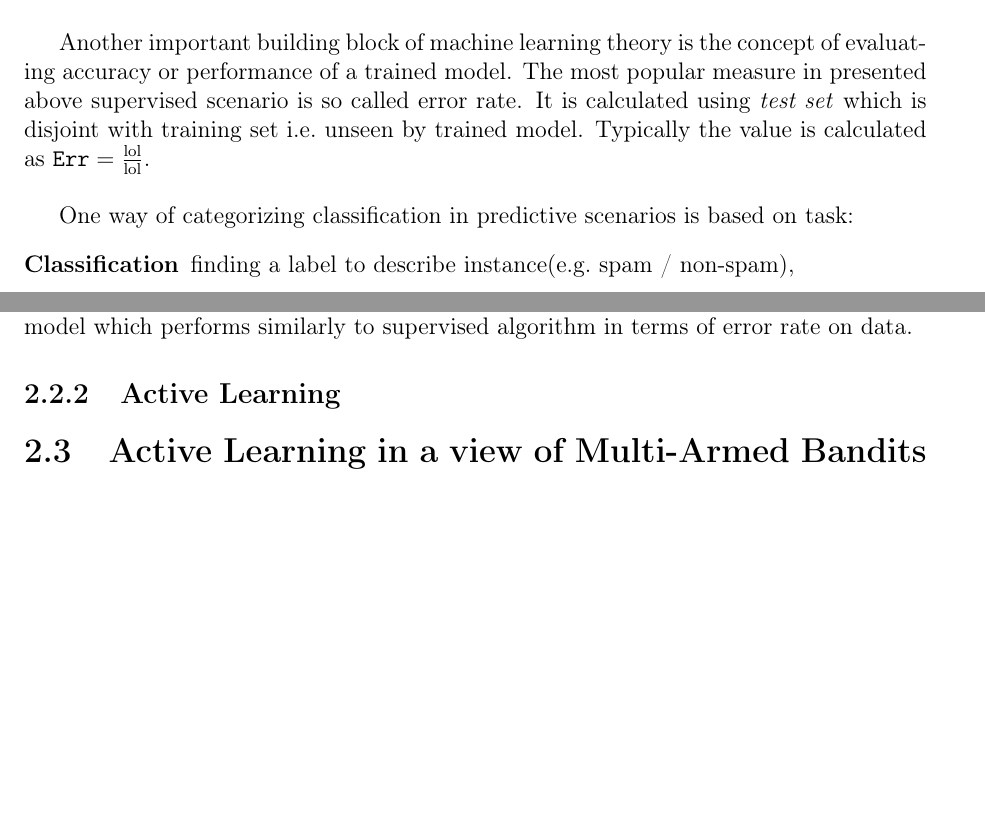
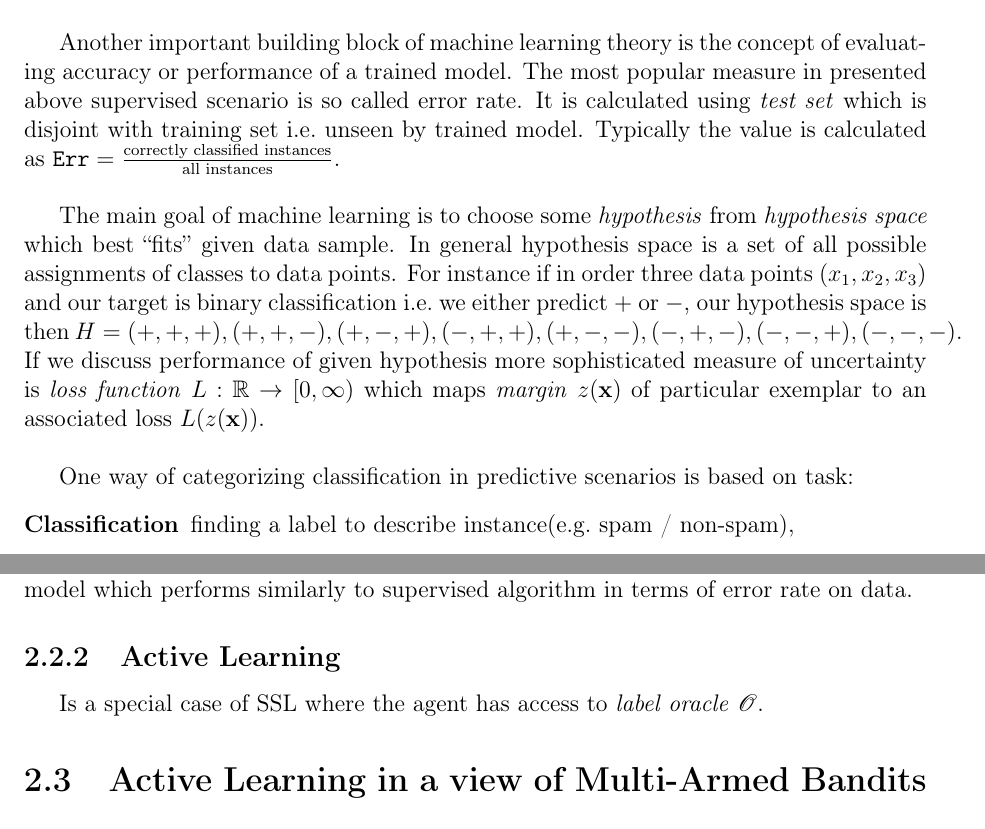
Before and after one commit to MyMEng/MAB, a LaTeX thesis (dissertation.tex): two parts of pages 19 and 20 of 23, joined at a grey line, cut so that both start at the same text, the shorter picture padded with empty space. Compiled offline with pdfLaTeX.

Commit message:
Loss function

```diff
--- a/dissertation.tex
+++ b/dissertation.tex
@@ -513,7 +513,10 @@ Such function $\mathit{l}$ is called \emph{model}, which we try to approximate.
 In classical scenario called \emph{supervised learning} the approximation of model(~$\mathit{\hat{l}}$~) is generated by supplying pairs $(\mathit{\mathbf{x}}, \mathit{y})$ which belong to dataset called \emph{training set} where $\mathit{\mathbf{x}}$ is feature vector and $\mathit{y}$ is target label.\\
 In general supervised learning is one of the most common scenarios and is concerned with finding a \emph{class} for a given exemplar. The most common example is to build a model which predicts whether a particular e-mail is spam or non-spam based on extracted features i.e.\ words from the content of the message.\\
 
-Another important building block of machine learning theory is the concept of evaluating accuracy or performance of a trained model. The most popular measure in presented above supervised scenario is so called error rate. It is calculated using \emph{test set} which is disjoint with training set i.e.\ unseen by trained model. Typically the value is calculated as $\mathtt{Err} = \frac{\text{lol}}{\text{lol}}$.\\
+Another important building block of machine learning theory is the concept of evaluating accuracy or performance of a trained model. The most popular measure in presented above supervised scenario is so called error rate. It is calculated using \emph{test set} which is disjoint with training set i.e.\ unseen by trained model. Typically the value is calculated as $\mathtt{Err} = \frac{\text{correctly classified instances}}{\text{all instances}}$.\\
+
+The main goal of machine learning is to choose some \emph{hypothesis} from \emph{hypothesis space} which best ``fits'' given data sample. In general hypothesis space is a set of all possible assignments of classes to data points. For instance if in order three data points $(x_1, x_2, x_3)$ and our target is binary classification i.e.\ we either predict $+$ or $-$, our hypothesis space is then $H = {(+, +, +), (+, +, -), (+, -, +), (-, +, +), (+, -, -), (-, +, -), (-, -, +), (-, -, -)}$.\\
+If we discuss performance of given hypothesis more sophisticated measure of uncertainty is \emph{loss function} $L : \mathbb{R} \rightarrow [0, \infty)$ which maps \emph{margin} $z(\mathbf{x})$ of particular exemplar to an associated loss $L(z(\mathbf{x}))$. \\
 
 One way of categorizing classification in predictive scenarios is based on task:
 \begin{description}
@@ -545,6 +548,7 @@ The main application area of semi-supervised learning is natural language, video
 The hidden concept is to describe small fraction of data by hand to train semi-supervised model which performs similarly to supervised algorithm in terms of error rate on data.
 
 \subsection{Active Learning}
+Is a special case of SSL where the agent has access to \emph{label oracle} $\mathscr{O}$.
 
 \section{Active Learning in a view of Multi-Armed Bandits}
 
```
